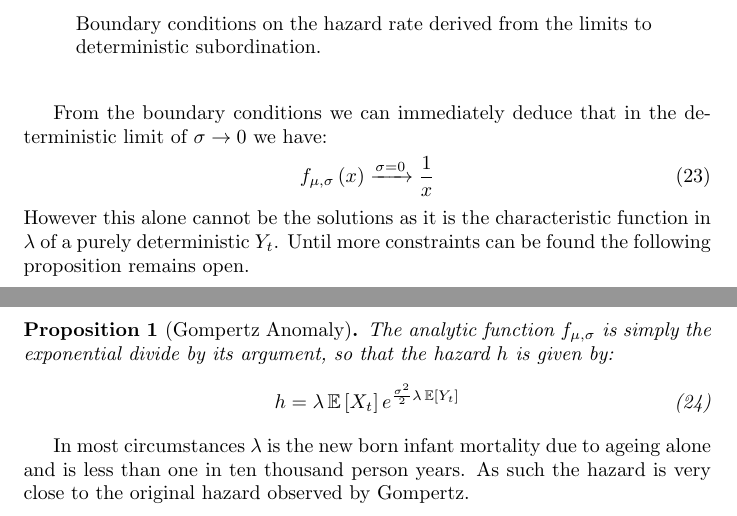
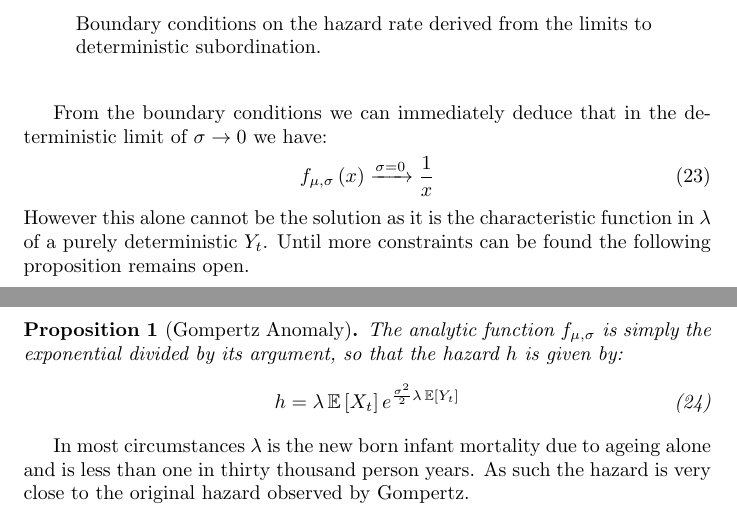
Before and after one commit to aaronsheldon/vonFoersterHazards, a LaTeX paper (docs/GompertzProcesses.tex): two parts of pages 5 and 6 of 6, joined at a grey line, cut so that both start at the same text. Compiled offline with pdfLaTeX.

```diff
--- a/docs/GompertzProcesses.tex
+++ b/docs/GompertzProcesses.tex
@@ -339,11 +339,11 @@
     & \xrightarrow{\sigma = 0} &
     \frac{1}{x}
   \end{IEEEeqnarray}
-  However this alone cannot be the solutions as it is the characteristic function in
+  However this alone cannot be the solution as it is the characteristic function in
   $\lambda$ of a purely deterministic $Y_t$. Until more constraints can be found the
   following proposition remains open.
   \begin{proposition}[Gompertz Anomaly]
-    The analytic function $f_{\mu, \sigma}$ is simply the exponential divide by its
+    The analytic function $f_{\mu, \sigma}$ is simply the exponential divided by its
     argument, so that the hazard $h$ is given by:
     \begin{IEEEeqnarray}{rCl}
       h
@@ -353,6 +353,6 @@
     \end{IEEEeqnarray}
   \end{proposition}
   In most circumstances $\lambda$ is the new born infant mortality due to ageing alone and
-  is less than one in ten thousand person years. As such the hazard is very close to the
+  is less than one in thirty thousand person years. As such the hazard is very close to the
   original hazard observed by Gompertz.
 \end{document}
```
Also changed, not shown: README.md, docs/GompertzProcesses.pdf.
